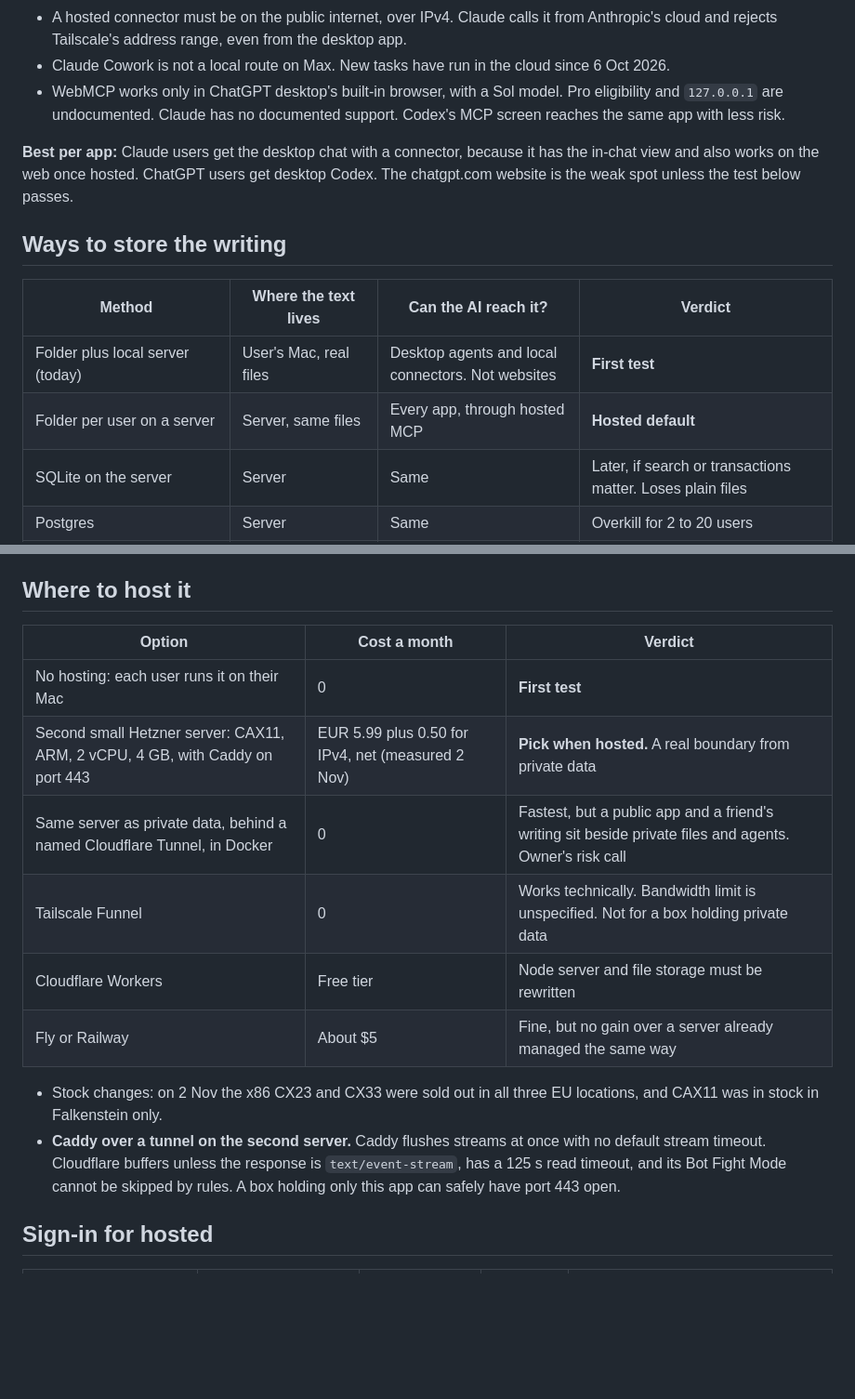
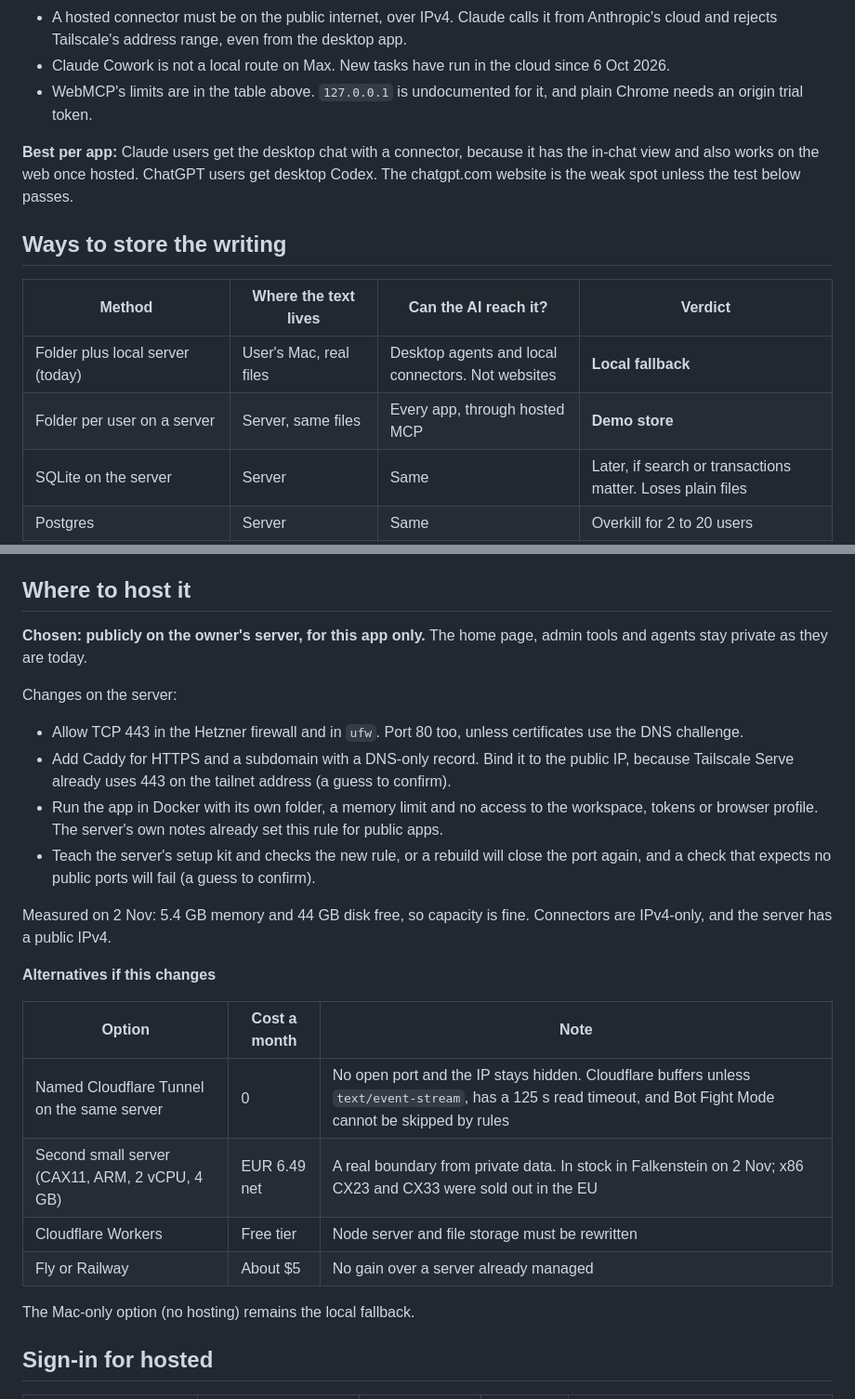
Before and after one commit to sgarcia-dev/ownwords-lite, a Markdown page: docs/deployment-plan.md, 2 parts joined by grey strips. Shown at 93% size. Rendered like a GitHub page; blank space fills up the shorter version.

```diff
--- a/docs/deployment-plan.md
+++ b/docs/deployment-plan.md
@@ -24,7 +36,7 @@ Status: **proposal, 2 Nov 2026. Nothing is built.** It replaces the 28 Oct hoste
 
 - A hosted connector must be on the public internet, over IPv4. Claude calls it from Anthropic's cloud and rejects Tailscale's address range, even from the desktop app.
 - Claude Cowork is not a local route on Max. New tasks have run in the cloud since 6 Oct 2026.
-- WebMCP works only in ChatGPT desktop's built-in browser, with a Sol model. Pro eligibility and `127.0.0.1` are undocumented. Claude has no documented support. Codex's MCP screen reaches the same app with less risk.
+- WebMCP's limits are in the table above. `127.0.0.1` is undocumented for it, and plain Chrome needs an origin trial token.
 
 **Best per app:** Claude users get the desktop chat with a connector, because it has the in-chat view and also works on the web once hosted. ChatGPT users get desktop Codex. The chatgpt.com website is the weak spot unless the test below passes.
 
@@ -32,8 +44,8 @@ Status: **proposal, 2 Nov 2026. Nothing is built.** It replaces the 28 Oct hoste
 
 | Method | Where the text lives | Can the AI reach it? | Verdict |
 |---|---|---|---|
-| Folder plus local server (today) | User's Mac, real files | Desktop agents and local connectors. Not websites | **First test** |
-| Folder per user on a server | Server, same files | Every app, through hosted MCP | **Hosted default** |
+| Folder plus local server (today) | User's Mac, real files | Desktop agents and local connectors. Not websites | **Local fallback** |
+| Folder per user on a server | Server, same files | Every app, through hosted MCP | **Demo store** |
 | SQLite on the server | Server | Same | Later, if search or transactions matter. Loses plain files |
 | Postgres | Server | Same | Overkill for 2 to 20 users |
 | Hosted page with a real local folder (Chrome File System Access) | User's Mac, real files | Not on its own. Needs a relay | Possible later. Chrome only. 45 to 90 hours |
@@ -48,17 +60,26 @@ Also: Git and object storage suit history and backups, not live writing. Yjs, Au
 
 ## Where to host it
 
-| Option | Cost a month | Verdict |
+**Chosen: publicly on the owner's server, for this app only.** The home page, admin tools and agents stay private as they are today.
+
+Changes on the server:
+- Allow TCP 443 in the Hetzner firewall and in `ufw`. Port 80 too, unless certificates use the DNS challenge.
+- Add Caddy for HTTPS and a subdomain with a DNS-only record. Bind it to the public IP, because Tailscale Serve already uses 443 on the tailnet address (a guess to confirm).
+- Run the app in Docker with its own folder, a memory limit and no access to the workspace, tokens or browser profile. The server's own notes already set this rule for public apps.
+- Teach the server's setup kit and checks the new rule, or a rebuild will close the port again, and a check that expects no public ports will fail (a guess to confirm).
+
+Measured on 2 Nov: 5.4 GB memory and 44 GB disk free, so capacity is fine. Connectors are IPv4-only, and the server has a public IPv4.
+
+**Alternatives if this changes**
+
+| Option | Cost a month | Note |
 |---|---|---|
-| No hosting: each user runs it on their Mac | 0 | **First test** |
-| Second small Hetzner server: CAX11, ARM, 2 vCPU, 4 GB, with Caddy on port 443 | EUR 5.99 plus 0.50 for IPv4, net (measured 2 Nov) | **Pick when hosted.** A real boundary from private data |
-| Same server as private data, behind a named Cloudflare Tunnel, in Docker | 0 | Fastest, but a public app and a friend's writing sit beside private files and agents. Owner's risk call |
-| Tailscale Funnel | 0 | Works technically. Bandwidth limit is unspecified. Not for a box holding private data |
+| Named Cloudflare Tunnel on the same server | 0 | No open port and the IP stays hidden. Cloudflare buffers unless `text/event-stream`, has a 125 s read timeout, and Bot Fight Mode cannot be skipped by rules |
+| Second small server (CAX11, ARM, 2 vCPU, 4 GB) | EUR 6.49 net | A real boundary from private data. In stock in Falkenstein on 2 Nov; x86 CX23 and CX33 were sold out in the EU |
 | Cloudflare Workers | Free tier | Node server and file storage must be rewritten |
-| Fly or Railway | About $5 | Fine, but no gain over a server already managed the same way |
+| Fly or Railway | About $5 | No gain over a server already managed |
 
-- Stock changes: on 2 Nov the x86 CX23 and CX33 were sold out in all three EU locations, and CAX11 was in stock in Falkenstein only.
-- **Caddy over a tunnel on the second server.** Caddy flushes streams at once with no default stream timeout. Cloudflare buffers unless the response is `text/event-stream`, has a 125 s read timeout, and its Bot Fight Mode cannot be skipped by rules. A box holding only this app can safely have port 443 open.
+The Mac-only option (no hosting) remains the local fallback.
 
 ## Sign-in for hosted
 
```
Also changed, not shown: other parts of docs/deployment-plan.md (+39 -23 lines), docs/decisions.md (+8 -0 lines), docs/devlog.md (+2 -1 lines).
